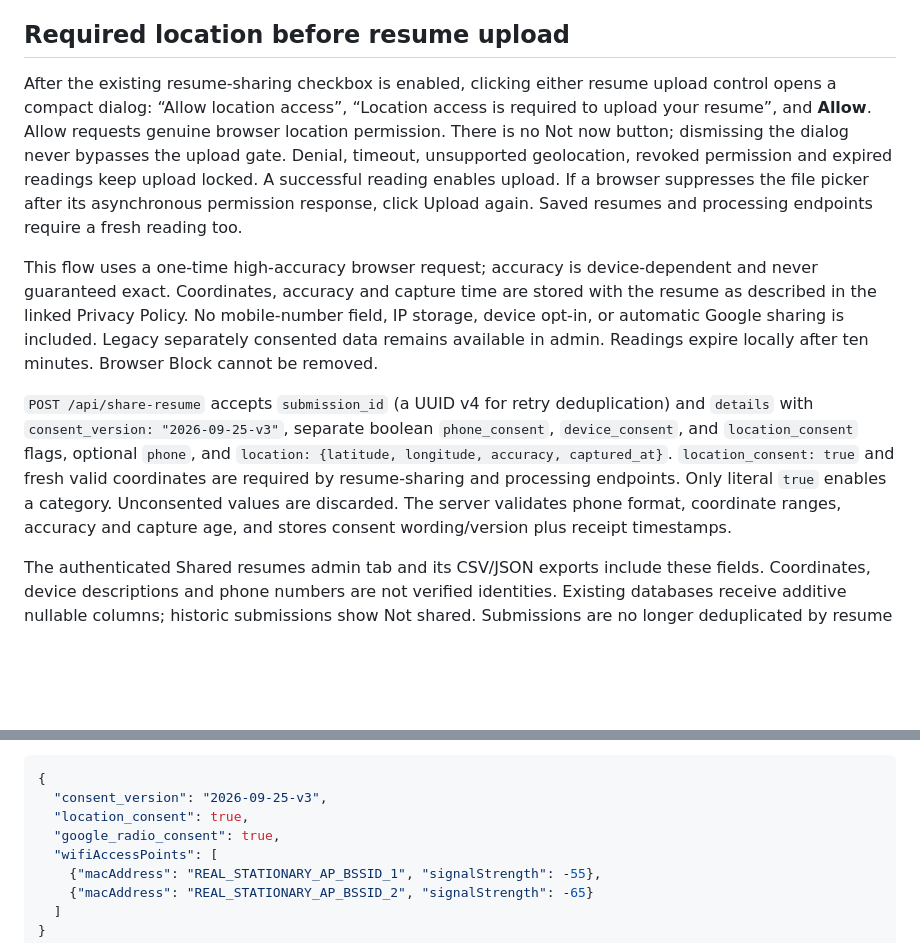
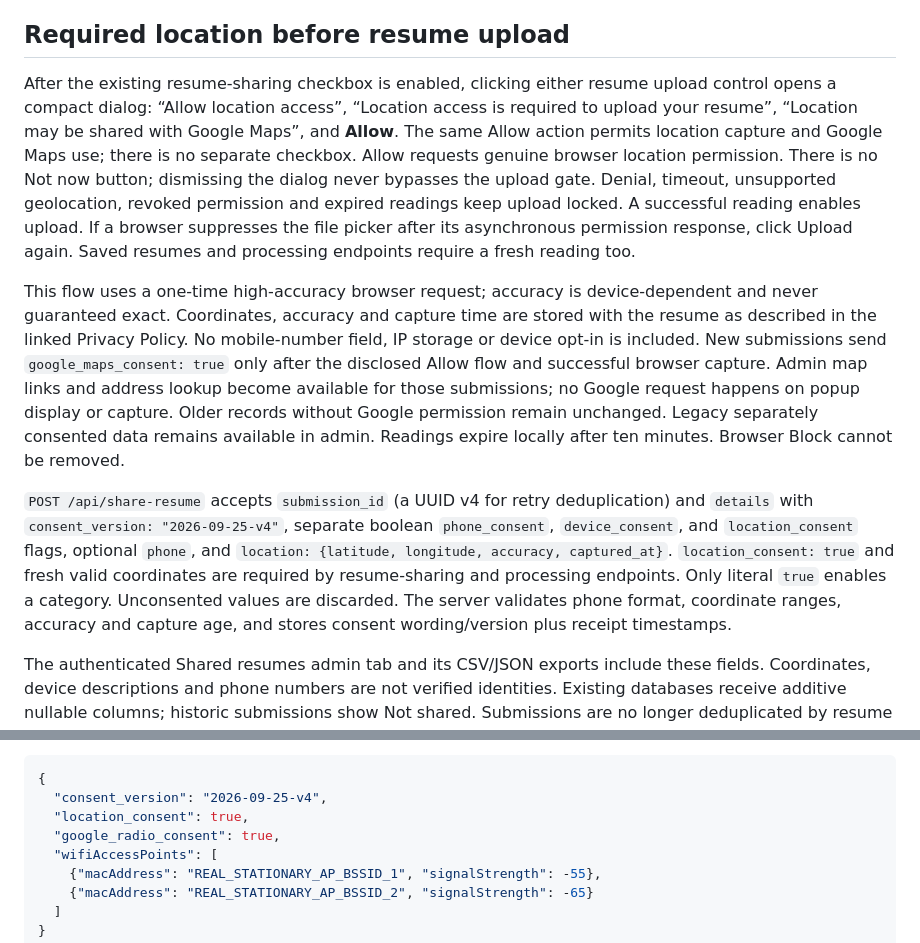
Before and after one commit to akash8835/resumefit, a Markdown page: README.md, 2 parts joined by grey strips. Rendered like a GitHub page; blank space fills up the shorter version.

Commit message:
Document and test combined location and Maps Allow flow

````diff
--- a/README.md
+++ b/README.md
@@ -77,11 +77,11 @@ deleted after the first admin exists.
 
 ## Required location before resume upload
 
-After the existing resume-sharing checkbox is enabled, clicking either resume upload control opens a compact dialog: “Allow location access”, “Location access is required to upload your resume”, and **Allow**. Allow requests genuine browser location permission. There is no Not now button; dismissing the dialog never bypasses the upload gate. Denial, timeout, unsupported geolocation, revoked permission and expired readings keep upload locked. A successful reading enables upload. If a browser suppresses the file picker after its asynchronous permission response, click Upload again. Saved resumes and processing endpoints require a fresh reading too.
+After the existing resume-sharing checkbox is enabled, clicking either resume upload control opens a compact dialog: “Allow location access”, “Location access is required to upload your resume”, “Location may be shared with Google Maps”, and **Allow**. The same Allow action permits location capture and Google Maps use; there is no separate checkbox. Allow requests genuine browser location permission. There is no Not now button; dismissing the dialog never bypasses the upload gate. Denial, timeout, unsupported geolocation, revoked permission and expired readings keep upload locked. A successful reading enables upload. If a browser suppresses the file picker after its asynchronous permission response, click Upload again. Saved resumes and processing endpoints require a fresh reading too.
 
-This flow uses a one-time high-accuracy browser request; accuracy is device-dependent and never guaranteed exact. Coordinates, accuracy and capture time are stored with the resume as described in the linked Privacy Policy. No mobile-number field, IP storage, device opt-in, or automatic Google sharing is included. Legacy separately consented data remains available in admin. Readings expire locally after ten minutes. Browser Block cannot be removed.
+This flow uses a one-time high-accuracy browser request; accuracy is device-dependent and never guaranteed exact. Coordinates, accuracy and capture time are stored with the resume as described in the linked Privacy Policy. No mobile-number field, IP storage or device opt-in is included. New submissions send `google_maps_consent: true` only after the disclosed Allow flow and successful browser capture. Admin map links and address lookup become available for those submissions; no Google request happens on popup display or capture. Older records without Google permission remain unchanged. Legacy separately consented data remains available in admin. Readings expire locally after ten minutes. Browser Block cannot be removed.
 
-`POST /api/share-resume` accepts `submission_id` (a UUID v4 for retry deduplication) and `details` with `consent_version: "2026-09-25-v3"`, separate boolean `phone_consent`, `device_consent`, and `location_consent` flags, optional `phone`, and `location: {latitude, longitude, accuracy, captured_at}`. `location_consent: true` and fresh valid coordinates are required by resume-sharing and processing endpoints. Only literal `true` enables a category. Unconsented values are discarded. The server validates phone format, coordinate ranges, accuracy and capture age, and stores consent wording/version plus receipt timestamps.
+`POST /api/share-resume` accepts `submission_id` (a UUID v4 for retry deduplication) and `details` with `consent_version: "2026-09-25-v4"`, separate boolean `phone_consent`, `device_consent`, and `location_consent` flags, optional `phone`, and `location: {latitude, longitude, accuracy, captured_at}`. `location_consent: true` and fresh valid coordinates are required by resume-sharing and processing endpoints. Only literal `true` enables a category. Unconsented values are discarded. The server validates phone format, coordinate ranges, accuracy and capture age, and stores consent wording/version plus receipt timestamps.
 
 The authenticated Shared resumes admin tab and its CSV/JSON exports include these fields. Coordinates, device descriptions and phone numbers are not verified identities. Existing databases receive additive nullable columns; historic submissions show Not shared. Submissions are no longer deduplicated by resume text, so one person's contact details cannot overwrite another's. Removing a shared resume removes its attached details too. Revoking browser permission prevents further capture; deletion of existing records uses the existing contact/admin deletion flow.
 
@@ -105,7 +105,7 @@ The website continues to use browser Geolocation with `enableHighAccuracy: true`
 
 ```json
 {
-  "consent_version": "2026-09-25-v3",
+  "consent_version": "2026-09-25-v4",
   "location_consent": true,
   "google_radio_consent": true,
   "wifiAccessPoints": [
````
